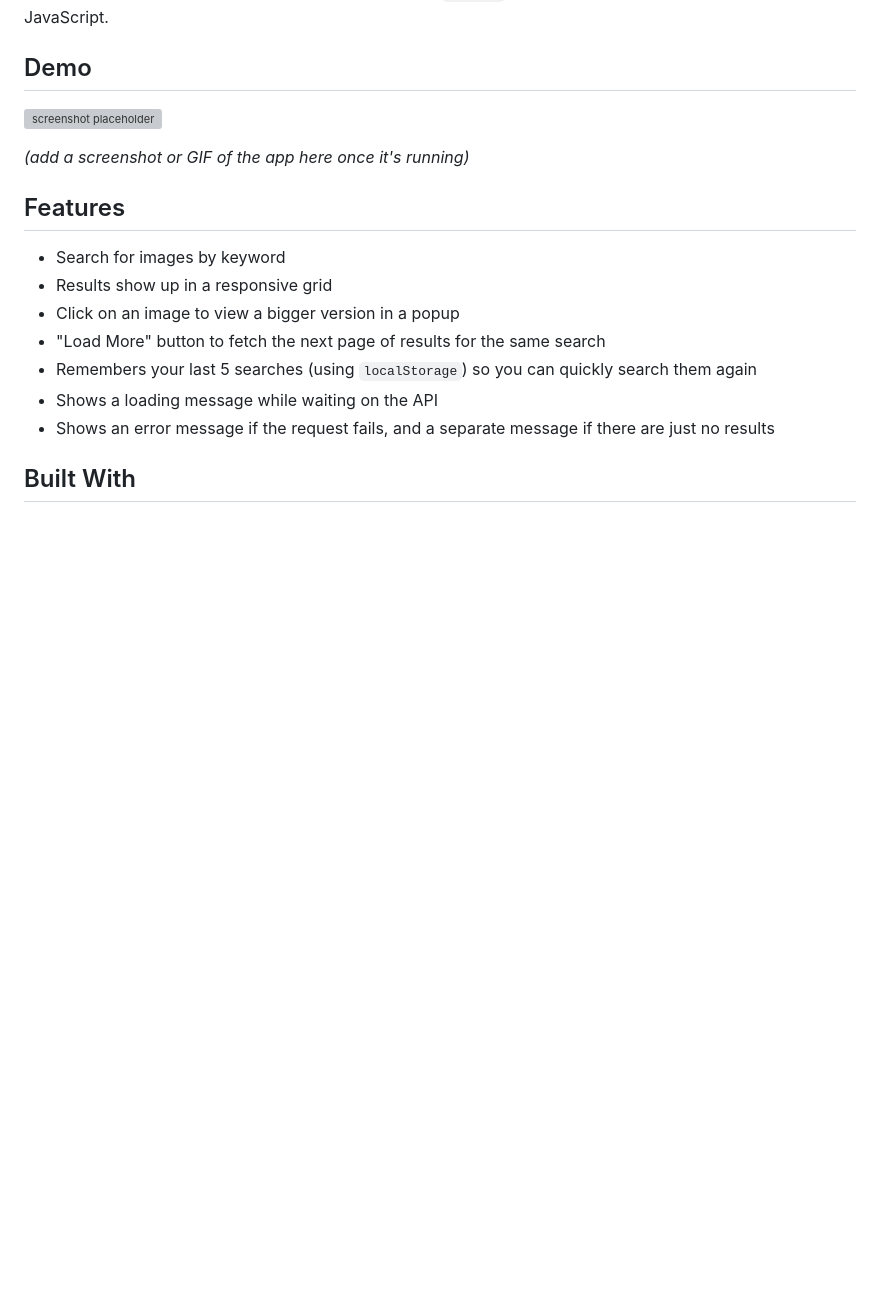
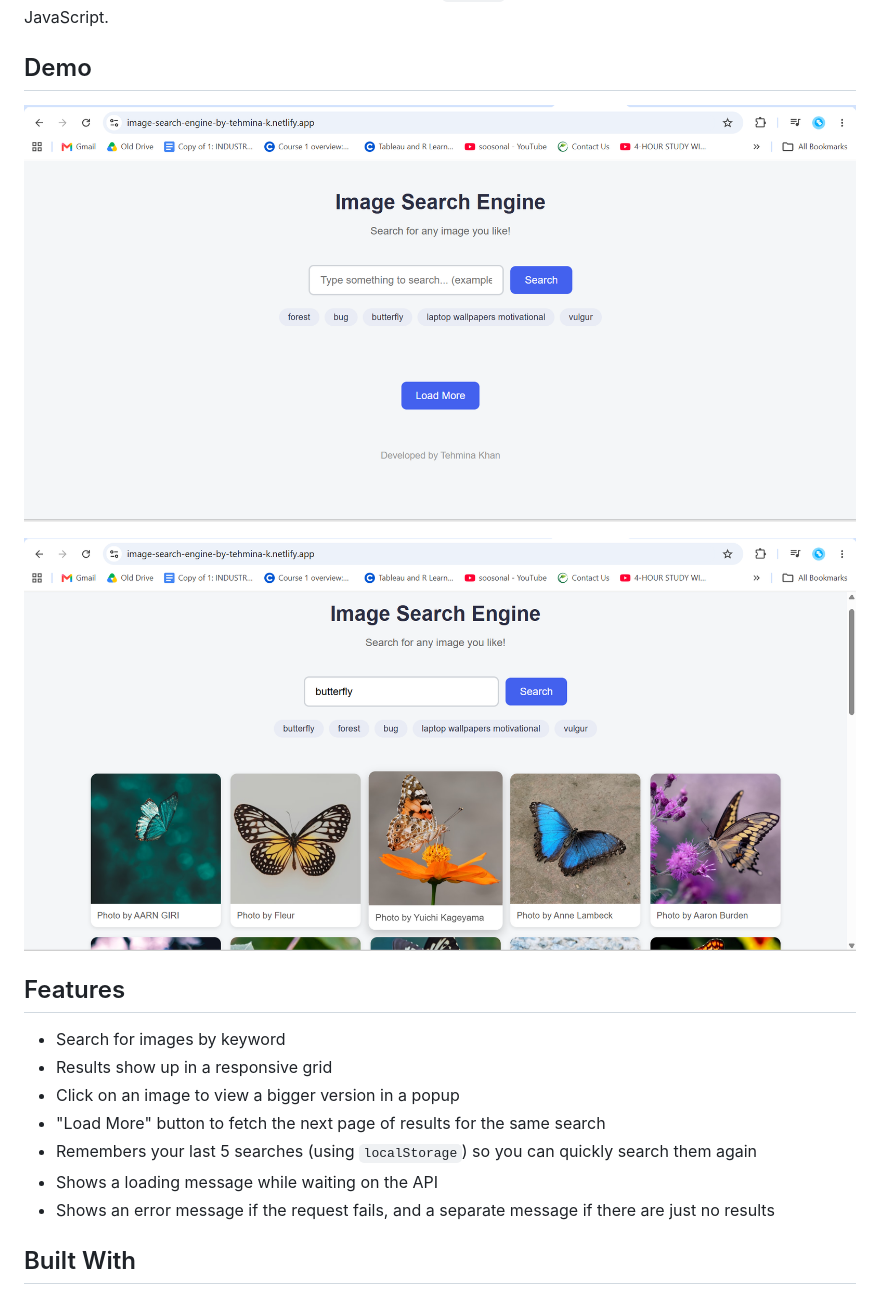
Before and after one commit to tehmina-khan/Image-Search-Engine, a Markdown page: README.md, the part around the change. Drawn GitHub-style; pictures changed too: Search-Results.png (added), laning-page.png (added); blank space fills up the shorter version; grey boxes are pictures that could not be loaded.

Commit message:
Add SS of Working Application

```diff
--- a/README.md
+++ b/README.md
@@ -6,10 +6,9 @@ This was a project I built to practice working with APIs, `fetch()`, and dynamic
 
 ## Demo
 
-![screenshot placeholder](images/screenshot.png)
+![alt text](laning-page.png)
 
-*(add a screenshot or GIF of the app here once it's running)*
-
+![alt text](Search-Results.png)
 ## Features
 
 - Search for images by keyword
```
Also changed, not shown: Images/Search-Results.png (added), Images/laning-page.png (added).
